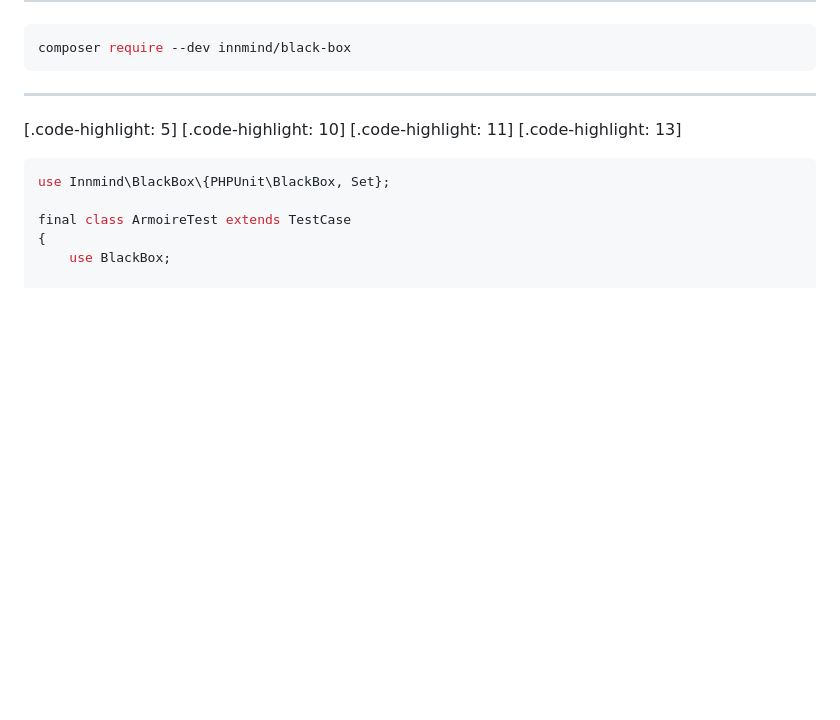
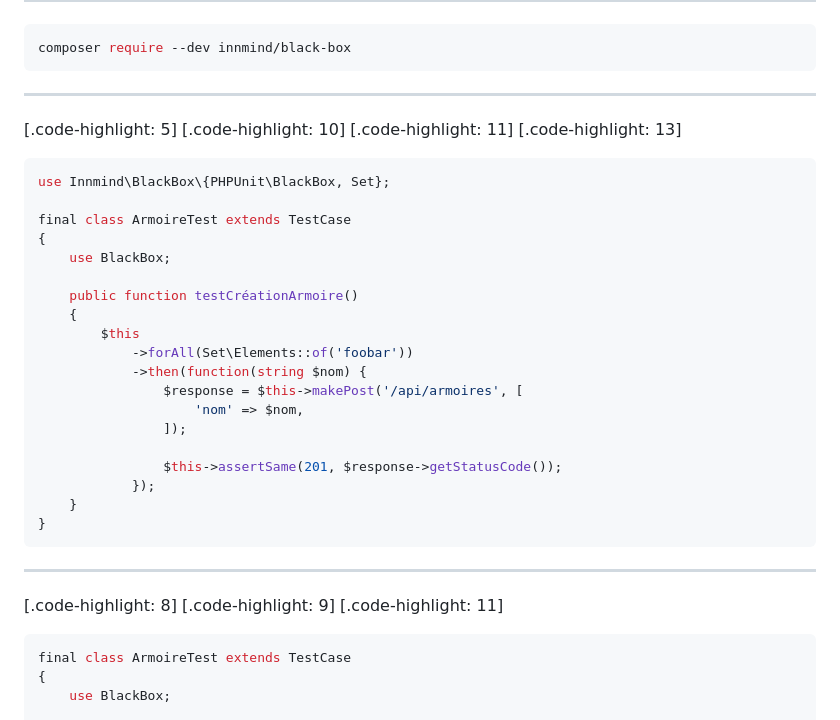
Before and after one commit to Baptouuuu/talks, a Markdown page: retex blackbox/README.md, the part around the change. GitHub-like rendering; blank space fills up the shorter version.

Commit message:
add intermediate slide to introduce blackbox syntax

````diff
--- a/retex blackbox/README.md
+++ b/retex blackbox/README.md
@@ -123,6 +123,32 @@ composer require --dev innmind/black-box
 ```php
 use Innmind\BlackBox\{PHPUnit\BlackBox, Set};
 
+final class ArmoireTest extends TestCase
+{
+    use BlackBox;
+
+    public function testCréationArmoire()
+    {
+        $this
+            ->forAll(Set\Elements::of('foobar'))
+            ->then(function(string $nom) {
+                $response = $this->makePost('/api/armoires', [
+                    'nom' => $nom,
+                ]);
+
+                $this->assertSame(201, $response->getStatusCode());
+            });
+    }
+}
+```
+
+---
+
+[.code-highlight: 8]
+[.code-highlight: 9]
+[.code-highlight: 11]
+
+```php
 final class ArmoireTest extends TestCase
 {
     use BlackBox;
````
